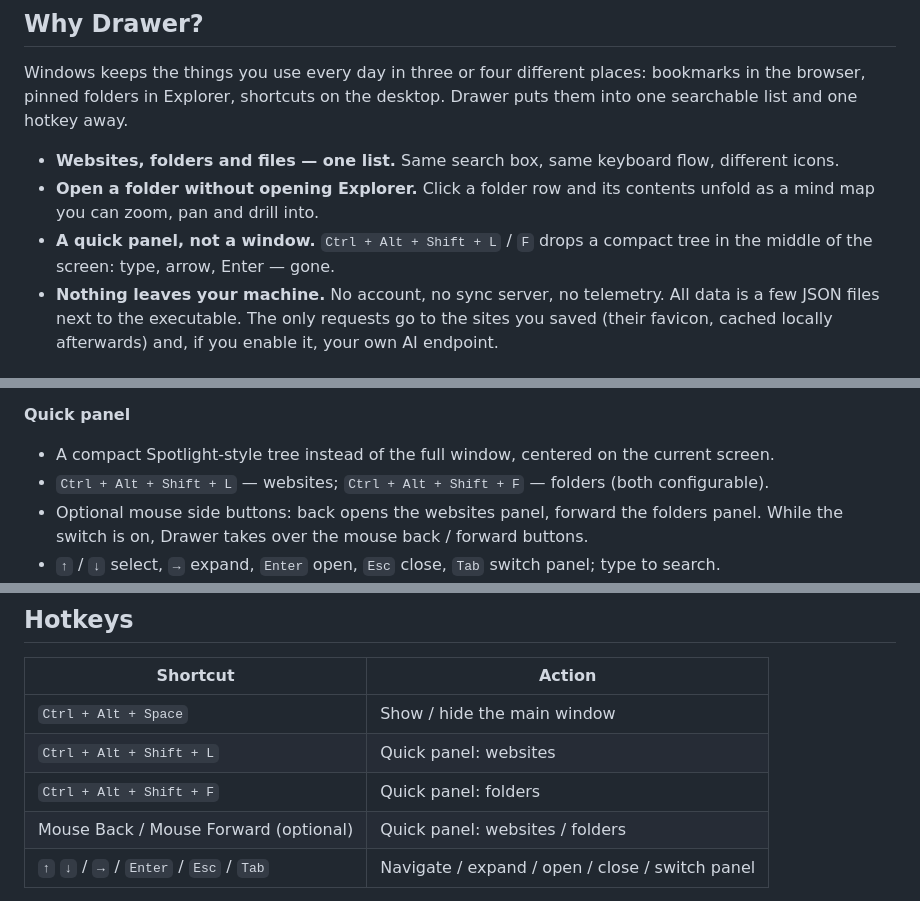
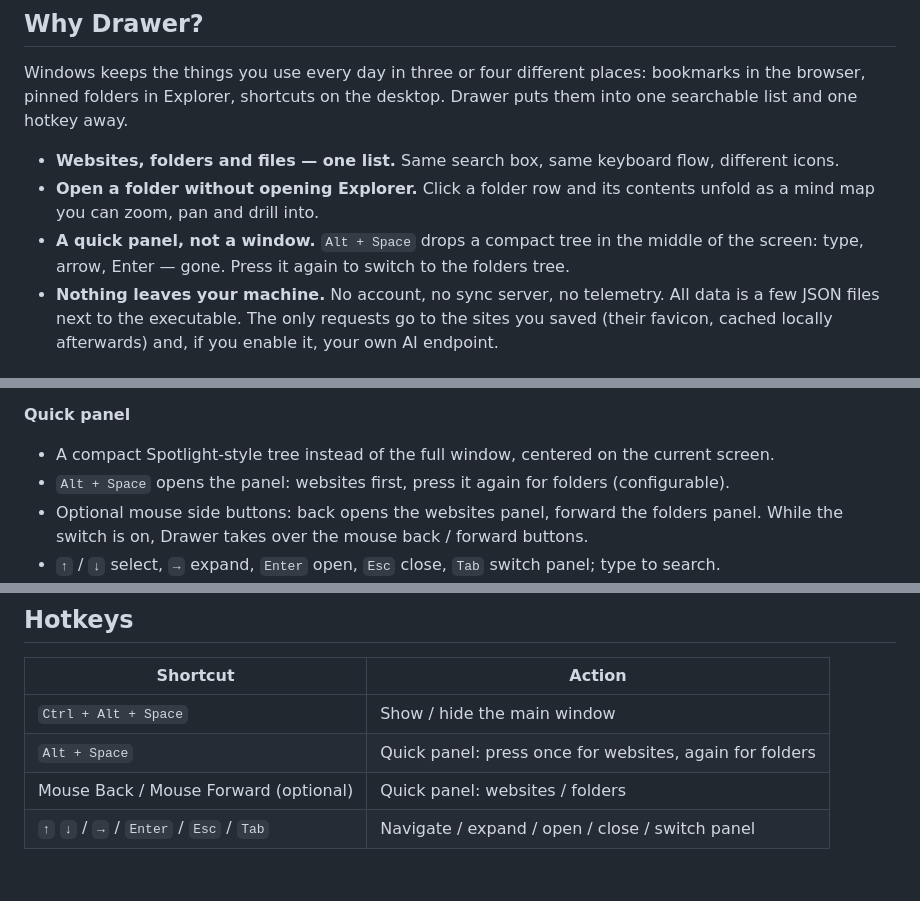
Before and after one commit to hsq2004815-oss/resource-hub-desktop, a Markdown page: README.md, 3 parts joined by grey strips. Rendered like a GitHub page; blank space fills up the shorter version.

Commit message:
docs: release v1.4.0 (single quick panel hotkey)

```diff
--- a/README.md
+++ b/README.md
@@ -37,8 +37,8 @@ searchable list and one hotkey away.
 - **Websites, folders and files — one list.** Same search box, same keyboard flow, different icons.
 - **Open a folder without opening Explorer.** Click a folder row and its contents unfold as a mind
   map you can zoom, pan and drill into.
-- **A quick panel, not a window.** `Ctrl + Alt + Shift + L` / `F` drops a compact tree in the middle
-  of the screen: type, arrow, Enter — gone.
+- **A quick panel, not a window.** `Alt + Space` drops a compact tree in the middle of the
+  screen: type, arrow, Enter — gone. Press it again to switch to the folders tree.
 - **Nothing leaves your machine.** No account, no sync server, no telemetry. All data is a few JSON
   files next to the executable. The only requests go to the sites you saved (their favicon, cached
   locally afterwards) and, if you enable it, your own AI endpoint.
@@ -88,7 +88,7 @@ searchable list and one hotkey away.
 **Quick panel**
 
 - A compact Spotlight-style tree instead of the full window, centered on the current screen.
-- `Ctrl + Alt + Shift + L` — websites; `Ctrl + Alt + Shift + F` — folders (both configurable).
+- `Alt + Space` opens the panel: websites first, press it again for folders (configurable).
 - Optional mouse side buttons: back opens the websites panel, forward the folders panel. While the
   switch is on, Drawer takes over the mouse back / forward buttons.
 - `↑` / `↓` select, `→` expand, `Enter` open, `Esc` close, `Tab` switch panel; type to search.
@@ -144,8 +144,7 @@ deleting it.
 | Shortcut | Action |
 |---|---|
 | `Ctrl + Alt + Space` | Show / hide the main window |
-| `Ctrl + Alt + Shift + L` | Quick panel: websites |
-| `Ctrl + Alt + Shift + F` | Quick panel: folders |
+| `Alt + Space` | Quick panel: press once for websites, again for folders |
 | Mouse Back / Mouse Forward (optional) | Quick panel: websites / folders |
 | `↑` `↓` / `→` / `Enter` / `Esc` / `Tab` | Navigate / expand / open / close / switch panel |
 
```
Also changed, not shown: CHANGELOG.md (+2 -1 lines), README.zh-CN.md (+3 -4 lines).
